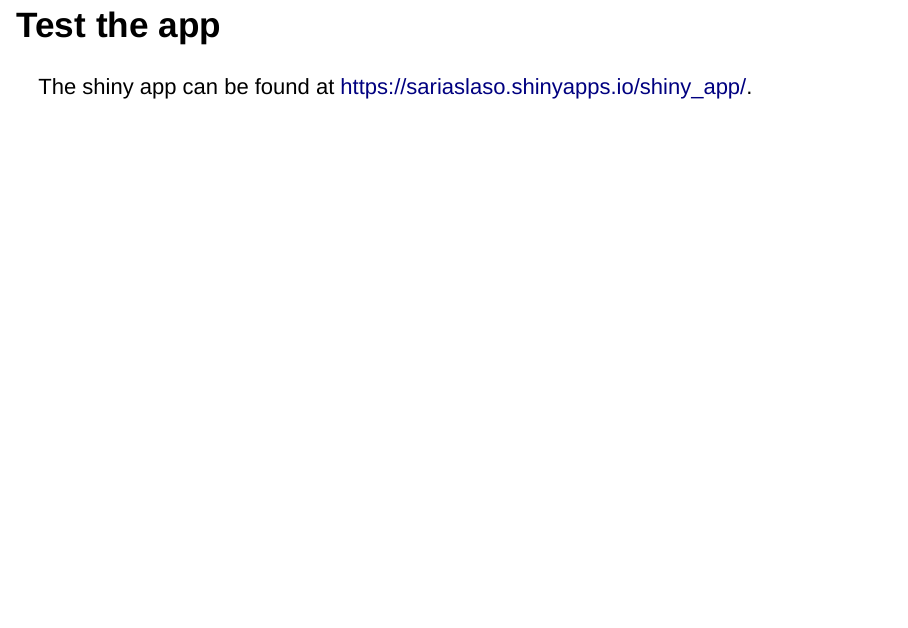
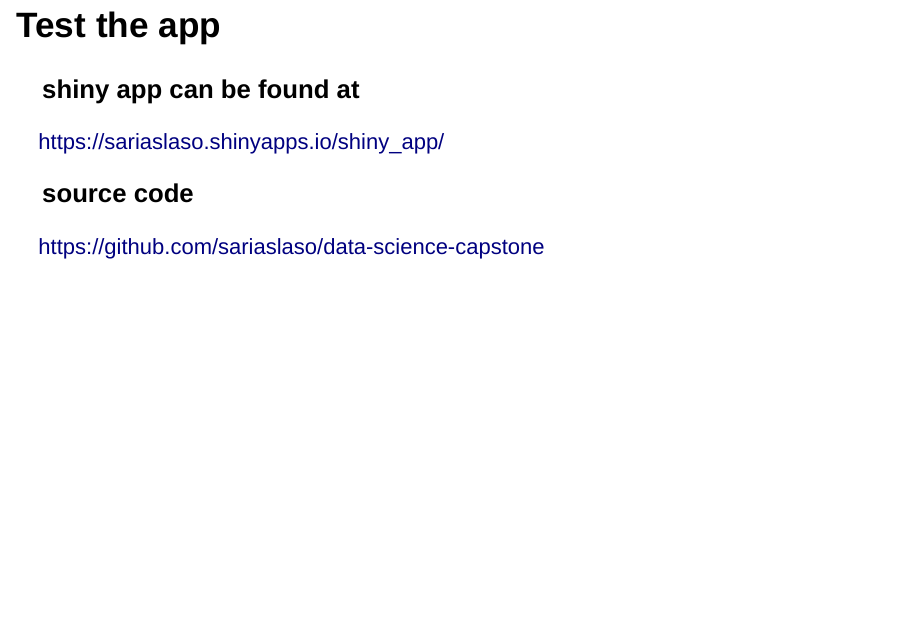
Before and after one commit to sariaslaso/data-science-capstone, an R Markdown document (slide_deck/slides_next_word.Rmd): page 5 of 5. Rendered offline with R 4.5, knitr and Pandoc, with nearby package versions; drawn as Slidy slides in place of the format the file asks for.

Commit message:
added link to the code on github

```diff
--- a/slide_deck/slides_next_word.Rmd
+++ b/slide_deck/slides_next_word.Rmd
@@ -47,4 +47,8 @@
 
 ## Test the app
 
-The shiny app can be found at <https://sariaslaso.shinyapps.io/shiny_app/>.
+### shiny app can be found at
+<https://sariaslaso.shinyapps.io/shiny_app/>
+
+### source code
+<https://github.com/sariaslaso/data-science-capstone>
```
